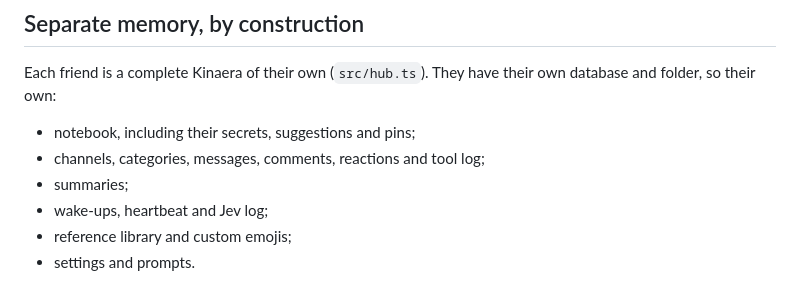
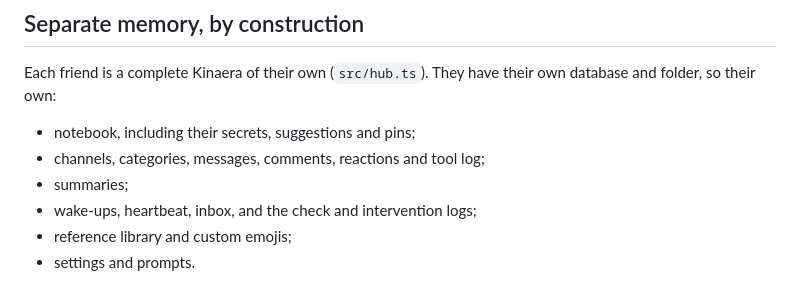
Before and after one commit to 626andup-cmyk/kinaera, a Markdown page: docs/friends.md, the part around the change. GitHub-like rendering.

Commit message:
docs: friends.md lists the new per-friend logs
Co-Authored-By: Claude Opus 5.5 <noreply@anthropic.com>
Claude-Session: https://claude.ai/code/session_01Fm7C31jUYgCcV4e8HT7ArD

```diff
--- a/docs/friends.md
+++ b/docs/friends.md
@@ -19,7 +19,7 @@ Each friend is a complete Kinaera of their own (`src/hub.ts`). They have their o
 - notebook, including their secrets, suggestions and pins;
 - channels, categories, messages, comments, reactions and tool log;
 - summaries;
-- wake-ups, heartbeat and Jev log;
+- wake-ups, heartbeat, inbox, and the check and intervention logs;
 - reference library and custom emojis;
 - settings and prompts.
 
```
